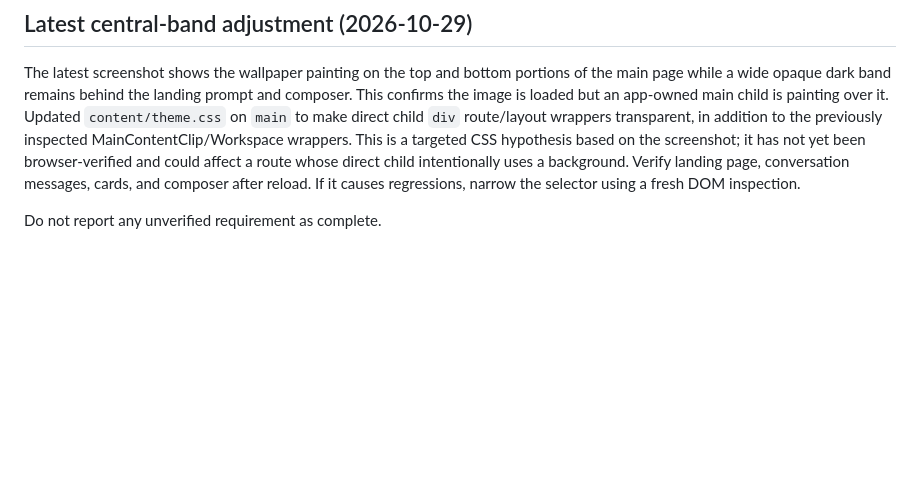
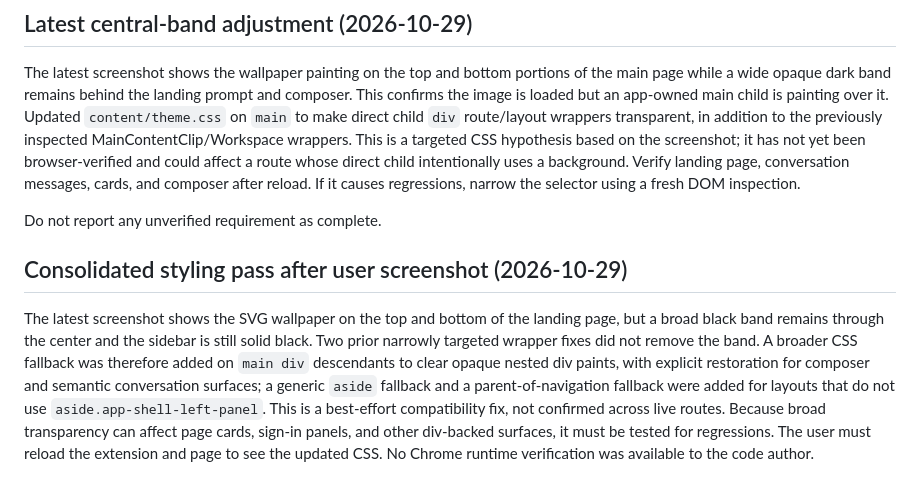
Before and after one commit to Giresh-458/GPT-themes, a Markdown page: docs/QA-STATUS.md, the part around the change. Rendered like a GitHub page; blank space fills up the shorter version.

Commit message:
Document consolidated styling pass and regression caveats

```diff
--- a/docs/QA-STATUS.md
+++ b/docs/QA-STATUS.md
@@ -99,3 +99,6 @@ The user's latest screenshot shows that the selected SVG wallpaper now renders o
 The latest screenshot shows the wallpaper painting on the top and bottom portions of the main page while a wide opaque dark band remains behind the landing prompt and composer. This confirms the image is loaded but an app-owned main child is painting over it. Updated `content/theme.css` on `main` to make direct child `div` route/layout wrappers transparent, in addition to the previously inspected MainContentClip/Workspace wrappers. This is a targeted CSS hypothesis based on the screenshot; it has not yet been browser-verified and could affect a route whose direct child intentionally uses a background. Verify landing page, conversation messages, cards, and composer after reload. If it causes regressions, narrow the selector using a fresh DOM inspection.
 
 Do not report any unverified requirement as complete.
+
+## Consolidated styling pass after user screenshot (2026-10-29)
+The latest screenshot shows the SVG wallpaper on the top and bottom of the landing page, but a broad black band remains through the center and the sidebar is still solid black. Two prior narrowly targeted wrapper fixes did not remove the band. A broader CSS fallback was therefore added on `main div` descendants to clear opaque nested div paints, with explicit restoration for composer and semantic conversation surfaces; a generic `aside` fallback and a parent-of-navigation fallback were added for layouts that do not use `aside.app-shell-left-panel`. This is a best-effort compatibility fix, not confirmed across live routes. Because broad transparency can affect page cards, sign-in panels, and other div-backed surfaces, it must be tested for regressions. The user must reload the extension and page to see the updated CSS. No Chrome runtime verification was available to the code author.
```
